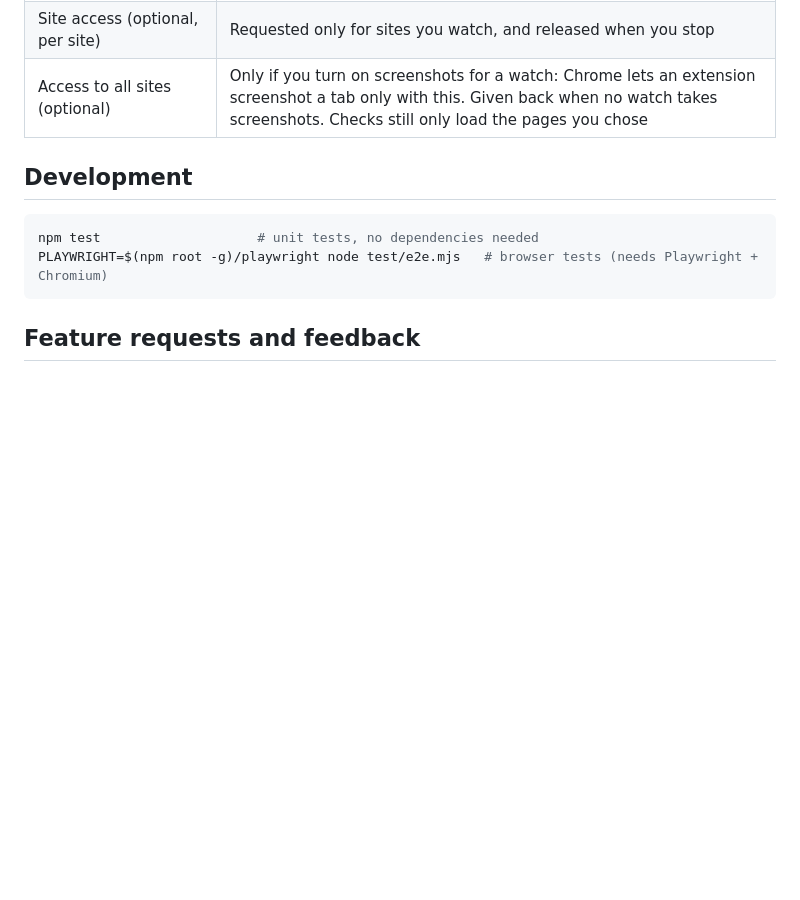
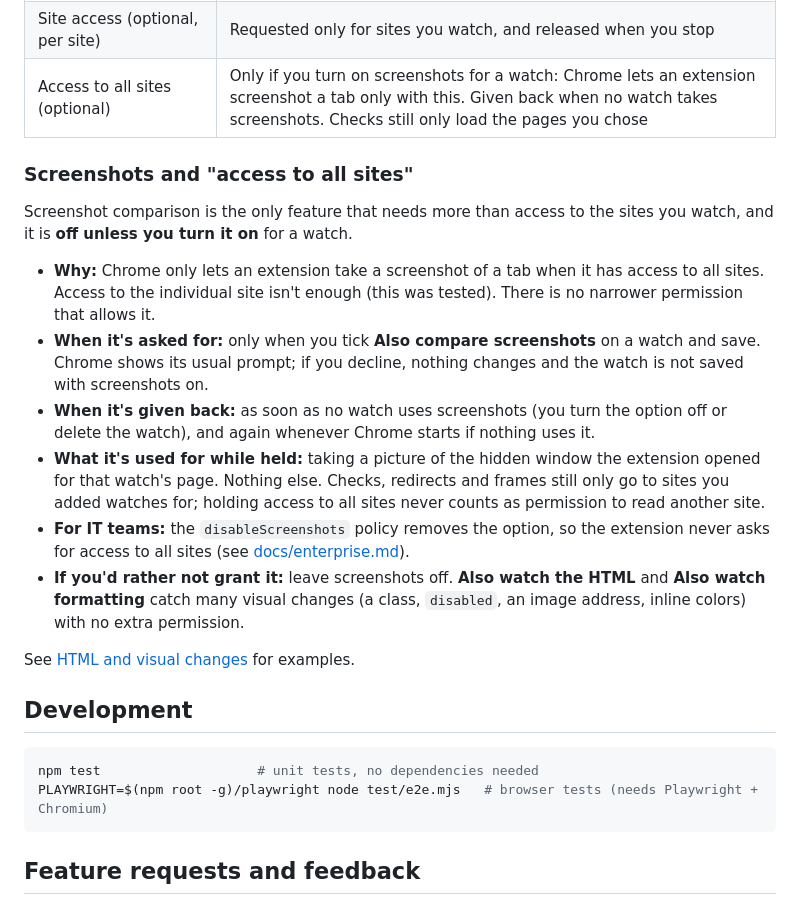
Before and after one commit to miqueet/open-page-watcher, a Markdown page: README.md, the part around the change. Drawn GitHub-style; blank space fills up the shorter version.

Commit message:
Explain in the README why screenshots need access to all sites

````diff
--- a/README.md
+++ b/README.md
@@ -163,6 +163,33 @@ team can review this repository and publish it internally or allow-list it.
 | Site access (optional, per site) | Requested only for sites you watch, and released when you stop |
 | Access to all sites (optional) | Only if you turn on screenshots for a watch: Chrome lets an extension screenshot a tab only with this. Given back when no watch takes screenshots. Checks still only load the pages you chose |
 
+### Screenshots and "access to all sites"
+
+Screenshot comparison is the only feature that needs more than access to the
+sites you watch, and it is **off unless you turn it on** for a watch.
+
+- **Why:** Chrome only lets an extension take a screenshot of a tab when it has
+  access to all sites. Access to the individual site isn't enough (this was
+  tested). There is no narrower permission that allows it.
+- **When it's asked for:** only when you tick **Also compare screenshots** on a
+  watch and save. Chrome shows its usual prompt; if you decline, nothing changes
+  and the watch is not saved with screenshots on.
+- **When it's given back:** as soon as no watch uses screenshots (you turn the
+  option off or delete the watch), and again whenever Chrome starts if nothing
+  uses it.
+- **What it's used for while held:** taking a picture of the hidden window the
+  extension opened for that watch's page. Nothing else. Checks, redirects and
+  frames still only go to sites you added watches for; holding access to all
+  sites never counts as permission to read another site.
+- **For IT teams:** the `disableScreenshots` policy removes the option, so the
+  extension never asks for access to all sites (see
+  [docs/enterprise.md](docs/enterprise.md)).
+- **If you'd rather not grant it:** leave screenshots off. **Also watch the
+  HTML** and **Also watch formatting** catch many visual changes (a class,
+  `disabled`, an image address, inline colors) with no extra permission.
+
+See [HTML and visual changes](docs/html-and-visual-changes.md) for examples.
+
 ## Development
 
 ```sh
````
